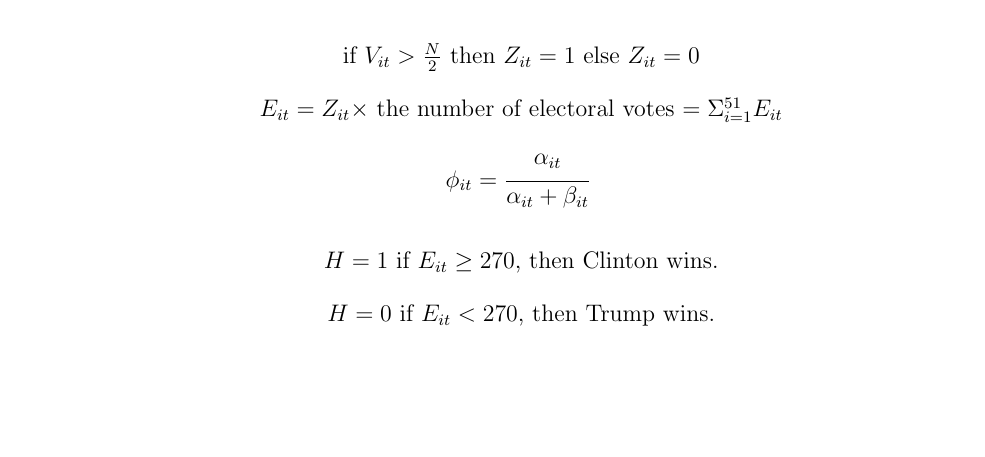
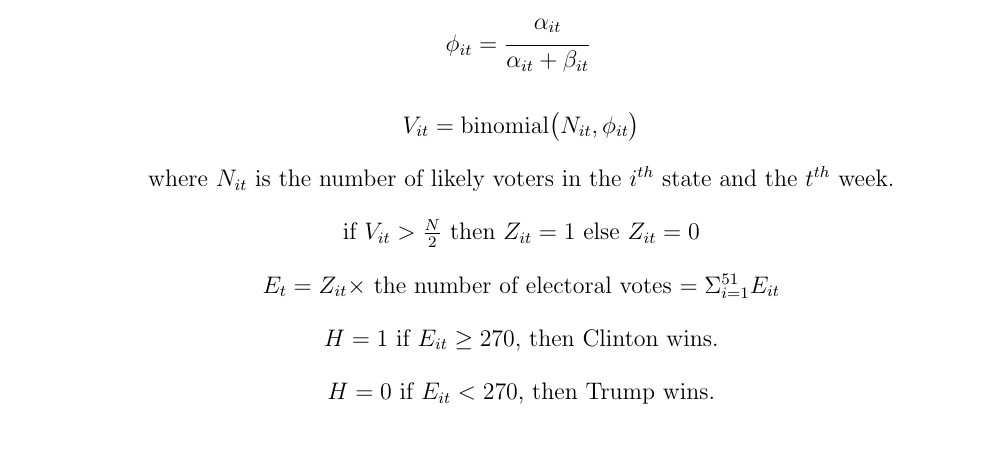
Before and after one commit to Grace89/SESYNCBayes, a LaTeX document (Labs/MetaAnalysis/538ElectionPoll.tex): part of page 2 of 2 before the commit and part of page 2 of 3 after it, cut so that both start at the same text, the shorter picture padded with empty space. Compiled offline with pdfLaTeX.

Commit message:
fixed several typos

```diff
--- a/Labs/MetaAnalysis/538ElectionPoll.tex
+++ b/Labs/MetaAnalysis/538ElectionPoll.tex
@@ -66,12 +66,17 @@
 
 \ifanswers
 \begin{center}
-if $V_{it} > \frac{N}{2}$ then $Z_{it}=1$ else $Z_{it}=0$
-
-$E_{it} = Z_{it} \times$ the number of electoral votes $= \Sigma_{i=1}^{51} E_{it}$
 
 $\phi_{it}=\cfrac{\alpha_{it}}{\alpha_{it}+\beta_{it}}$
 \vspace{5mm}
+
+$V_{it} = \textrm{binomial}\big(N_{it}, \phi_{it}\big)$
+
+where $N_{it}$ is the number of likely voters in the $i^{th}$ state and the $t^{th}$ week.
+
+if $V_{it} > \frac{N}{2}$ then $Z_{it}=1$ else $Z_{it}=0$
+
+$E_{t} = Z_{it} \times$ the number of electoral votes $= \Sigma_{i=1}^{51} E_{it}$
 
 $H=1$ if $E_{it} \geq 270$, then Clinton wins.
 
```
Also changed, not shown: Labs/MetaAnalysis/538ElectionPollAnswers.pdf, Labs/MetaAnalysis/DAG.png, 1 other file.
